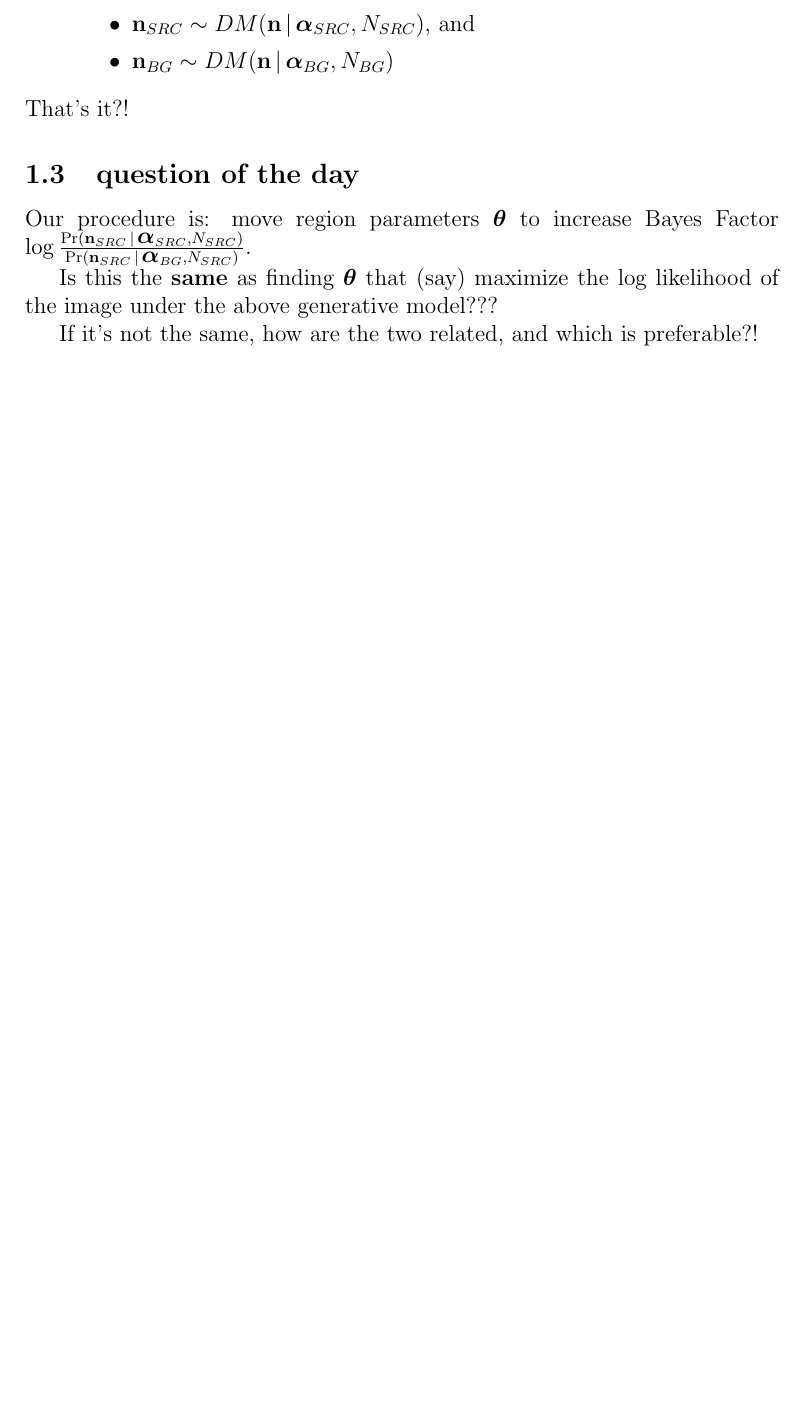
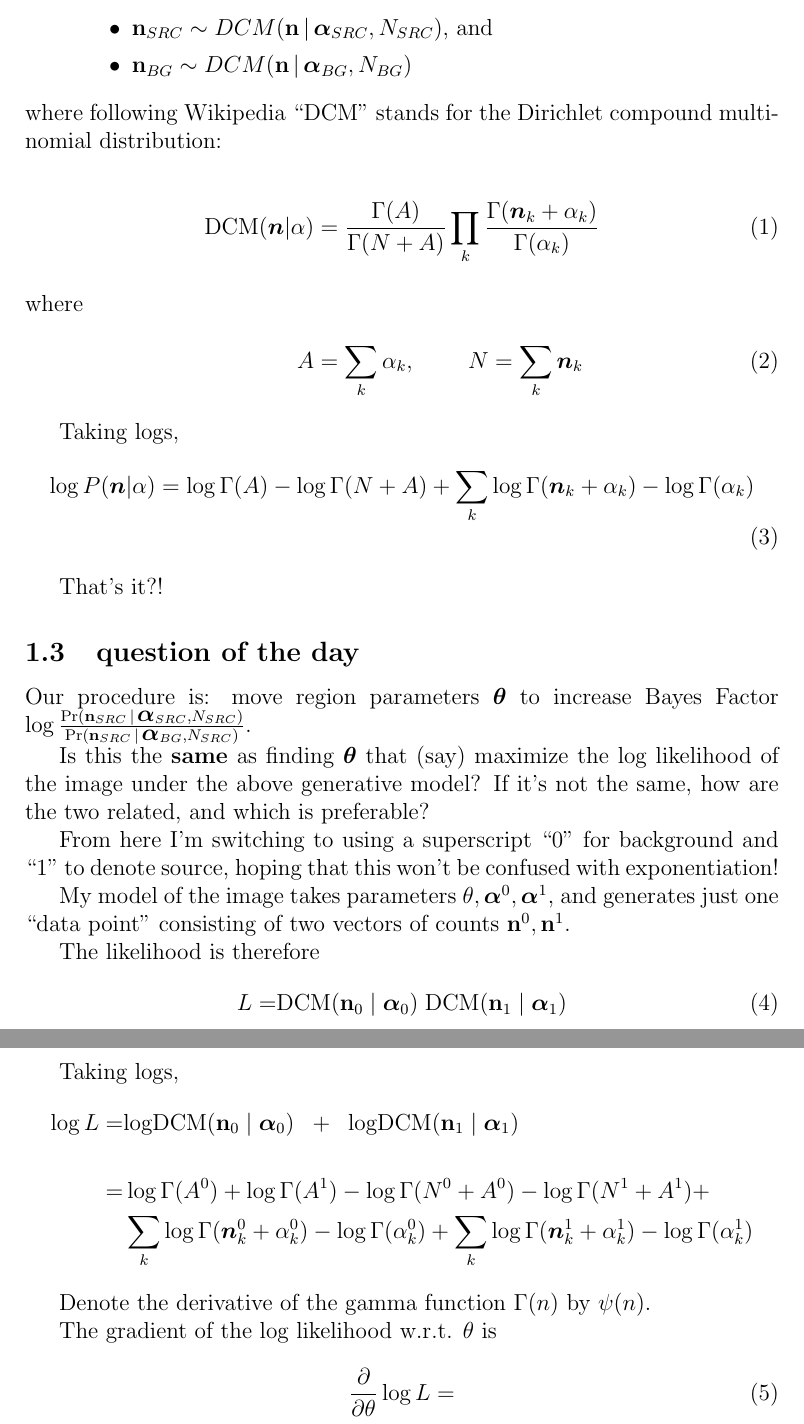
Before and after one commit to garibaldu/skynet, a LaTeX document (docs/arch.tex): part of page 3 of 3 before the commit and two parts of pages 3 and 4 of 4 after it, the two joined at a grey line, cut so that both start at the same text, the shorter picture padded with empty space. Compiled offline with pdfLaTeX.

Commit message:
tinkering with arch.tex

```diff
--- a/docs/arch.tex
+++ b/docs/arch.tex
@@ -8,6 +8,7 @@
 \newcommand{\balpha}{\mbox{\boldmath $\alpha$}}
 \newcommand{\btheta}{\mbox{\boldmath $\theta$}}
 \newcommand{\bphi}{\mbox{\boldmath $\phi$}}
+\newcommand{\bn}{\mbox{\boldmath $n$}}
 
 \begin{document}\sloppy\sloppypar
 
@@ -105,10 +106,25 @@ go like this, assuming we're binning the intensities into $K$ bins:
   and $\balpha_{BG} \in \mathbb{R}^K$, with big numbers, especially at the bins corresponding to low amplitudes.
 \item sample bin counts:
   \begin{itemize}
-    \item    $\vec{n}_{SRC} \sim DM(\vec{n} \given \balpha_{SRC}, N_{SRC})$, and
-    \item $\vec{n}_{BG} \sim DM(\vec{n} \given \balpha_{BG}, N_{BG})$
+    \item    $\vec{n}_{SRC} \sim DCM(\vec{n} \given \balpha_{SRC}, N_{SRC})$, and
+    \item $\vec{n}_{BG} \sim DCM(\vec{n} \given \balpha_{BG}, N_{BG})$
   \end{itemize}
 \end{enumerate}
+where following Wikipedia ``DCM'' stands for the Dirichlet compound multinomial distribution:
+
+\begin{align}
+\text{DCM}(\bn|\alpha) &= \frac{\Gamma(A)}{\Gamma(N+A)} \prod_k \frac{\Gamma(\bn_k+\alpha_k)}{\Gamma(\alpha_k)}
+\label{eq:muldir}
+\intertext{where}
+A &= \sum_k \alpha_k, \;\;\;\;\;\;\;\; N = \sum_k \bn_k
+\end{align}
+
+Taking logs,
+\begin{align}
+\log P(\bn|\alpha) &= \log \Gamma(A) - \log \Gamma(N+A) + \sum_k \log \Gamma(\bn_k+\alpha_k) - \log \Gamma(\alpha_k) \label{eq:logmultdir}
+\end{align}
+
+
 That's it?!
 
 \subsection{question of the day}
@@ -116,8 +132,40 @@ Our procedure is: move region parameters $\btheta$ to increase Bayes Factor $\lo
 {}$.
 
 Is this the {\bf same} as finding $\btheta$ that (say) maximize the log
-likelihood of the image under the above generative model???
+likelihood of the image under the above generative model?
+If it's not the same, how are the two related, and which is preferable?
 
-If it's not the same, how are the two related, and which is preferable?!
+
+From here I'm switching to using a superscript ``0'' for background
+and ``1'' to denote source, hoping that this won't be confused with
+exponentiation!
+
+My model of the image takes parameters $\theta, \balpha^0, \balpha^1$,
+and generates just one ``data point'' consisting of two vectors of
+counts $\vec{n}^0,\vec{n}^1$.
+
+
+The likelihood is therefore
+\begin{align}
+L =& \text{DCM}(\vec{n}_0 \mid \balpha_0) \; \text{DCM}(\vec{n}_1 \mid \balpha_1)
+\end{align}
+
+Taking logs,
+\begin{align*}
+\log L =& \text{logDCM}(\vec{n}_0 \mid \balpha_0) \;\; + \;\; \text{logDCM}(\vec{n}_1 \mid \balpha_1) \\ \\
+% =& \log \Gamma(A^0) - \log \Gamma(N^0+A^0) + \sum_k \log \Gamma(\bn^0_k + \alpha_k^0) - \log \Gamma(\alpha_k^0) \;\; + \;\; \log \Gamma(A^1) - \log \Gamma(N^1+A^1) + \sum_k \log \Gamma(\bn^1_k + \alpha_k^1) - \log \Gamma(\alpha_k^1)  \\
+ =& \log \Gamma(A^0) +\log \Gamma(A^1) - \log \Gamma(N^0+A^0)  - \log \Gamma(N^1+A^1) + \\ & \sum_k \log \Gamma(\bn^0_k + \alpha_k^0) - \log \Gamma(\alpha_k^0) + \sum_k \log \Gamma(\bn^1_k + \alpha_k^1) - \log \Gamma(\alpha_k^1)
+\end{align*}
+
+Denote the derivative of the gamma function $\Gamma(n)$ by $\psi(n)$.
+
+The gradient of the log likelihood w.r.t. $\theta$ is
+\begin{align}
+\frac{\partial}{\partial \theta}
+\log L &=
+\end{align}
+
+
+
 
 \end{document}
```
